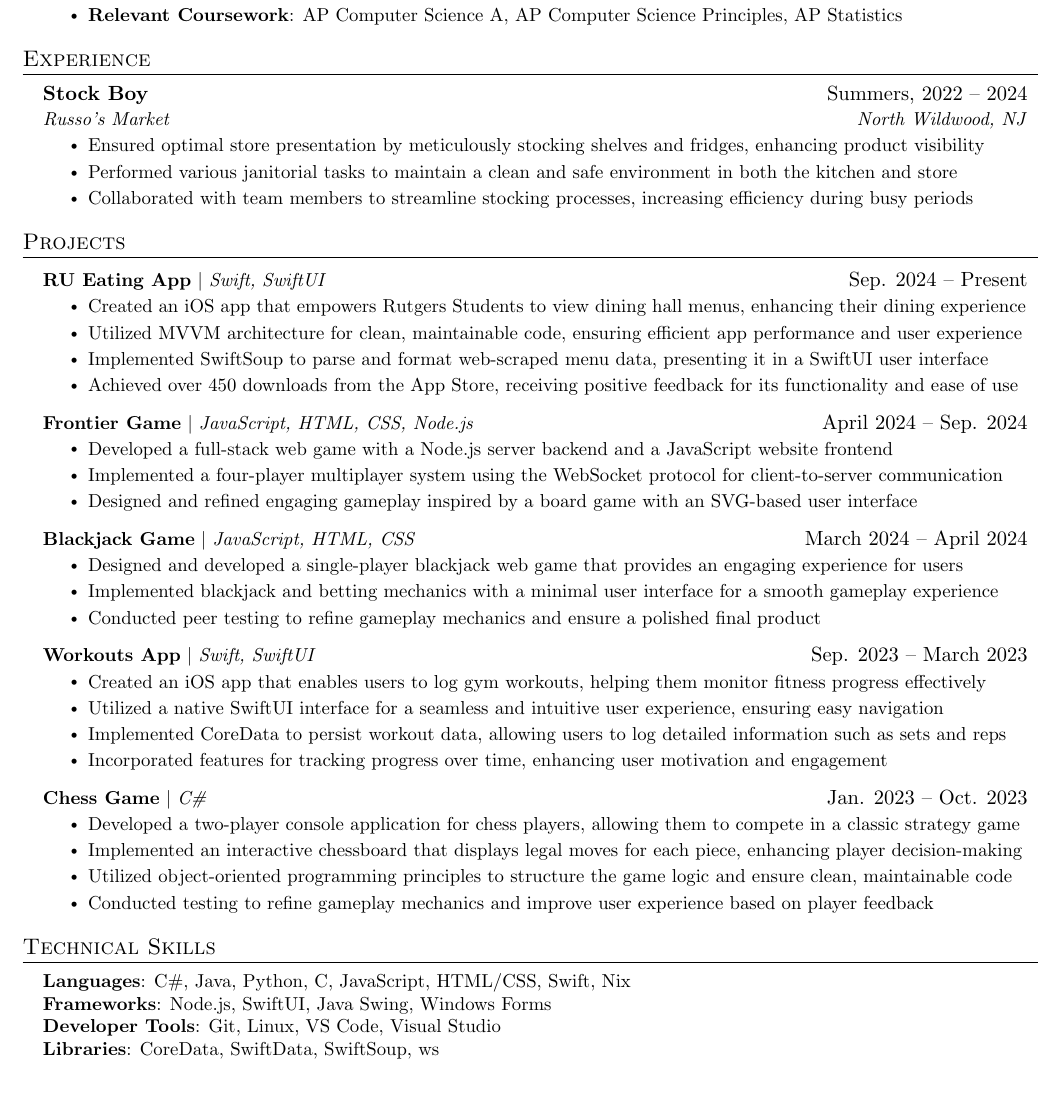
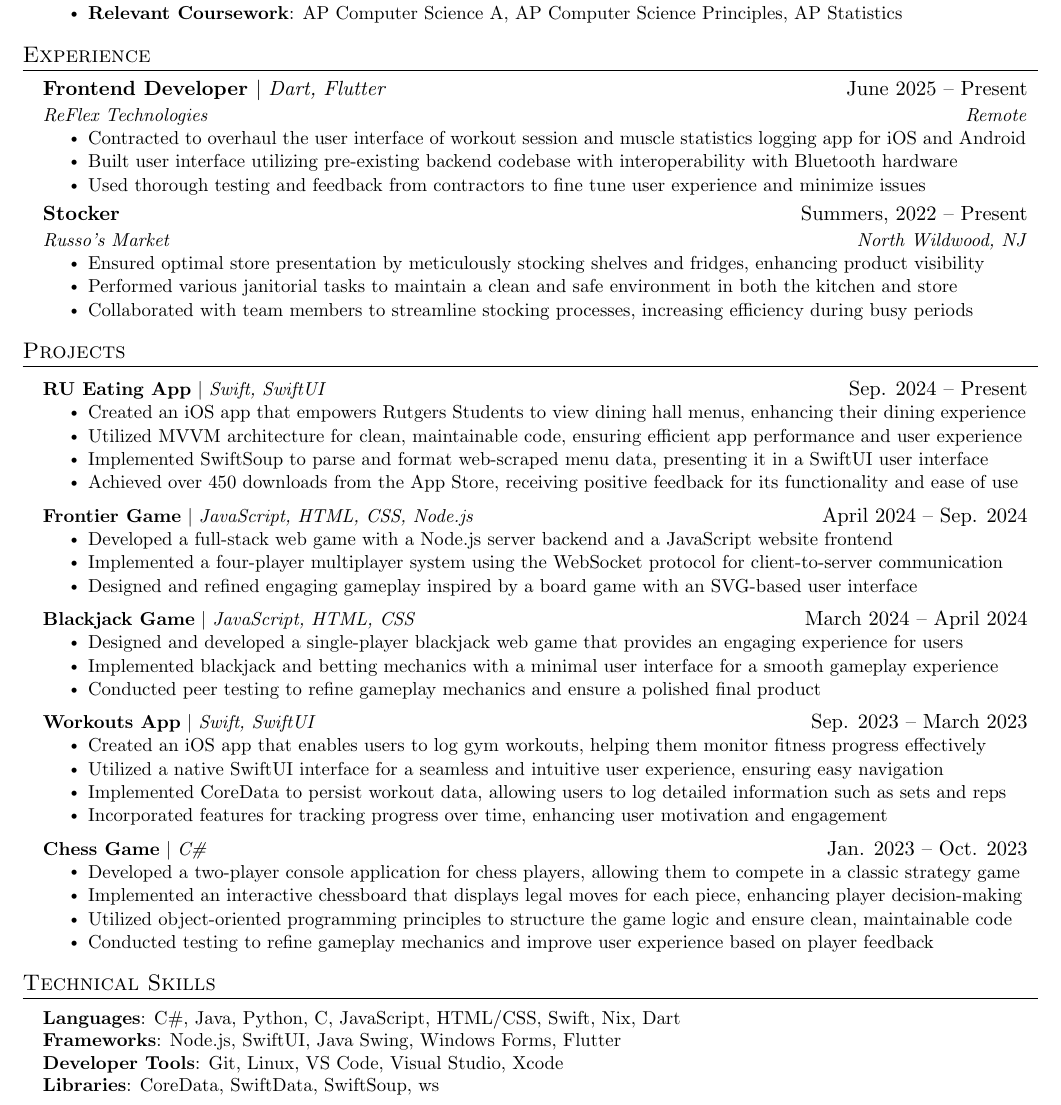
Before and after one commit to alexphanna/alexphanna.github.io, a LaTeX CV (resume.tex): part of the page, cut so that both start at the same text. Compiled offline with pdfLaTeX.

Commit message:
Add ReFlex to resume

```diff
--- a/resume.tex
+++ b/resume.tex
@@ -142,7 +142,16 @@
   \resumeSubHeadingListStart
 
     \resumeSubheading
-      {Stock Boy}{Summers, 2022 -- 2024}
+      {\textbf{Frontend Developer} \textnormal{$|$ \emph{Dart, Flutter}}}{June 2025 -- Present}
+      {ReFlex Technologies}{Remote}
+      \resumeItemListStart
+        \resumeItem{Contracted to overhaul the user interface of workout session and muscle statistics logging app for iOS and Android}
+        \resumeItem{Built user interface utilizing pre-existing backend codebase with interoperability with Bluetooth hardware}
+        \resumeItem{Used thorough testing and feedback from contractors to fine tune user experience and minimize issues}
+      \resumeItemListEnd
+
+    \resumeSubheading
+      {Stocker}{Summers, 2022 -- Present}
       {Russo's Market}{North Wildwood, NJ}
       \resumeItemListStart
         \resumeItem{Ensured optimal store presentation by meticulously stocking shelves and fridges, enhancing product visibility}
@@ -213,9 +222,9 @@
 \section{Technical Skills}
  \begin{itemize}[leftmargin=0.15in, label={}]
     \small{\item{
-     \textbf{Languages}{: C\#, Java, Python, C, JavaScript, HTML/CSS, Swift, Nix} \\
-     \textbf{Frameworks}{: Node.js, SwiftUI, Java Swing, Windows Forms} \\
-     \textbf{Developer Tools}{: Git, Linux, VS Code, Visual Studio} \\
+     \textbf{Languages}{: C\#, Java, Python, C, JavaScript, HTML/CSS, Swift, Nix, Dart} \\
+     \textbf{Frameworks}{: Node.js, SwiftUI, Java Swing, Windows Forms, Flutter} \\
+     \textbf{Developer Tools}{: Git, Linux, VS Code, Visual Studio, Xcode} \\
      \textbf{Libraries}{: CoreData, SwiftData, SwiftSoup, ws}
     }}
  \end{itemize}
```
Also changed, not shown: resume.pdf.
